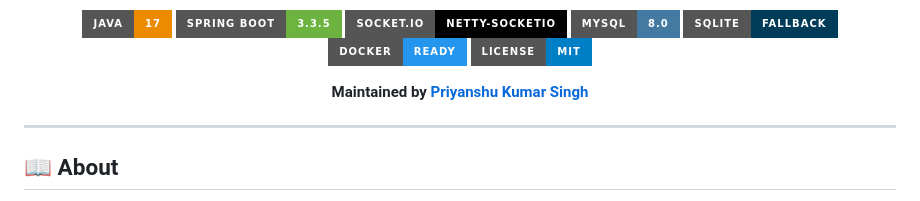
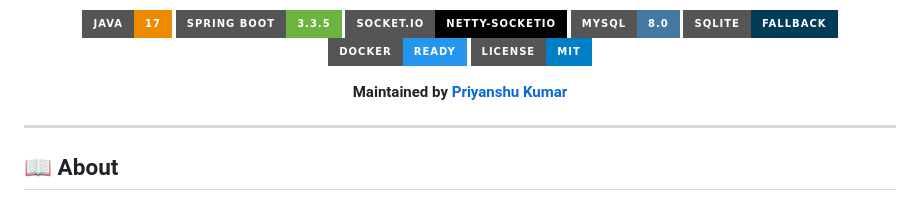
Before and after one commit to priyanshukumarsingh8111/HealthKart-java, a Markdown page: README.md, the part around the change. Rendered like a GitHub page; badges without logos.

```diff
--- a/README.md
+++ b/README.md
@@ -18,7 +18,7 @@ Search medicines · Compare prices · Consult doctors · Manage your health —
 [![Docker](https://img.shields.io/badge/Docker-Ready-2496ED?style=for-the-badge&logo=docker&logoColor=white)](https://www.docker.com/)
 [![License](https://img.shields.io/badge/License-MIT-blue?style=for-the-badge)](LICENSE)
 
-**Maintained by [Priyanshu Kumar Singh](https://github.com/priyanshukumarsingh8111)**
+**Maintained by [Priyanshu Kumar ](https://github.com/priyanshukumarsingh8111)**
 
 </div>
 
```
